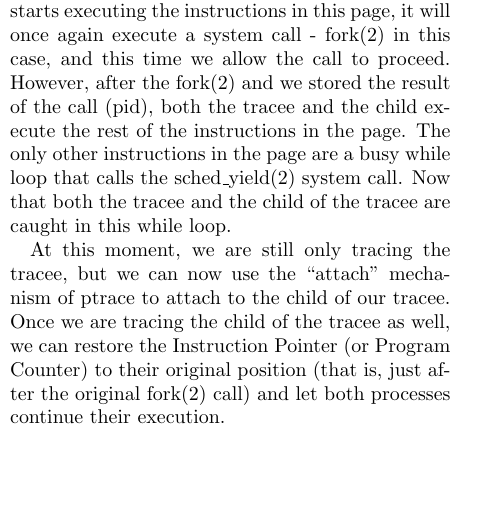
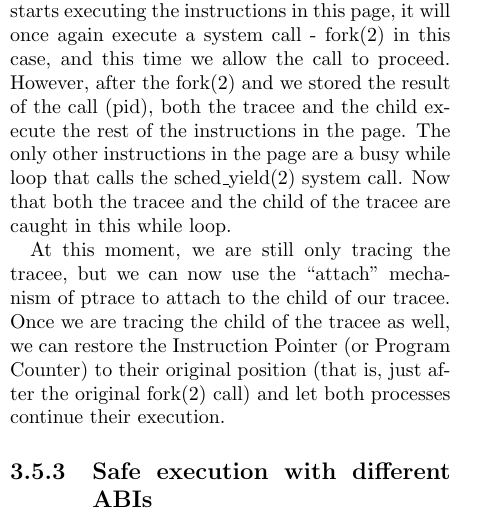
Before and after one commit to MerlijnWajer/tracy, a LaTeX document (report/report.tex): part of one column of page 7 of 9 before the commit and part of one column of page 7 of 10 after it, cut so that both start at the same text, the shorter picture padded with empty space. Compiled offline with pdfLaTeX.

Commit message:
A few report changes.

```diff
--- a/report/report.tex
+++ b/report/report.tex
@@ -189,4 +193,8 @@ original fork(2) call) and let both processes continue their execution.
 
 % picture of the process
 
+\subsection{Safe execution with different ABIs}
+
+%
+
 \chapter{Soxy}
@@ -196,6 +207,7 @@ original fork(2) call) and let both processes continue their execution.
 \section{strace}
 
 % strace
+% gdb
 % jail?
 
 \end{document}
```
Also changed, not shown: report/report.tex (7 more changed lines).
